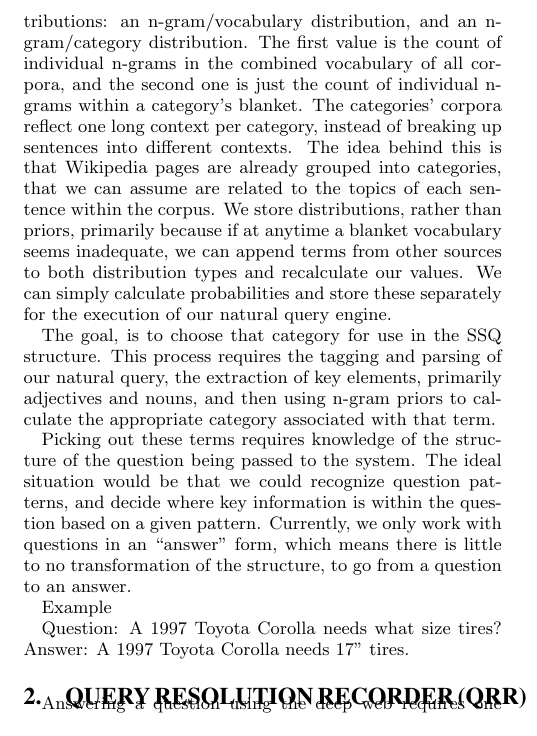
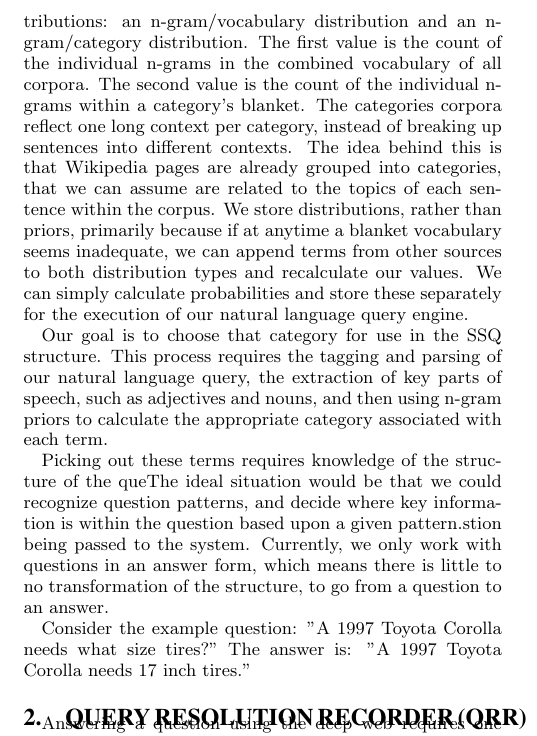
Before and after one commit to mehmetcelikel/ufmorpheus, a LaTeX document (paper/semsearch10/paper.tex, which reads paper/semsearch10/content/nlp.tex): part of one column of page 2 of 5, cut so that both start at the same text. Compiled offline with pdfLaTeX.

Commit message:
general editing

```diff
--- a/paper/semsearch10/content/nlp.tex
+++ b/paper/semsearch10/content/nlp.tex
@@ -1,12 +1,9 @@
 % Joir-dan stuff
 
-When we have completed our Wikipedia corpora from all the blankets in the category hierarchy, our system needs to make sense of the data for execution. The learning process involves the calculation of two n-gram frequency distributions: an n-gram/vocabulary distribution, and an n-gram/category distribution. The first value is the count of individual n-grams in the combined vocabulary of all corpora, and the second one is just the count of individual n-grams within a category’s blanket. The categories’ corpora reflect one long context per category, instead of breaking up sentences into different contexts. The idea behind this is that Wikipedia pages are already grouped into categories, that we can assume are related to the topics of each sentence within the corpus. We store distributions, rather than priors, primarily because if at anytime a blanket vocabulary seems inadequate, we can append terms from other sources to both distribution types and recalculate our values. We can simply calculate probabilities and store these separately for the execution of our natural query engine.
+When we have completed our Wikipedia corpora from all the blankets in the category hierarchy, our system needs to make sense of the data for execution. The learning process involves the calculation of two n-gram frequency distributions: an n-gram/vocabulary distribution and an n-gram/category distribution. The first value is the count of the individual n-grams in the combined vocabulary of all corpora. The second value is the count of the individual n-grams within a category's blanket. The categories corpora reflect one long context per category, instead of breaking up sentences into different contexts. The idea behind this is that Wikipedia pages are already grouped into categories, that we can assume are related to the topics of each sentence within the corpus. We store distributions, rather than priors, primarily because if at anytime a blanket vocabulary seems inadequate, we can append terms from other sources to both distribution types and recalculate our values. We can simply calculate probabilities and store these separately for the execution of our natural language query engine.
 
-The goal, is to choose that category for use in the SSQ structure. This process requires the tagging and parsing of our natural query, the extraction of key elements, primarily adjectives and nouns, and then using n-gram priors to calculate the appropriate category associated with that term.
+Our goal is to choose that category for use in the SSQ structure. This process requires the tagging and parsing of our natural language query, the extraction of key parts of speech, such as adjectives and nouns, and then using n-gram priors to calculate the appropriate category associated with each term.
 
-Picking out these terms requires knowledge of the structure of the question being passed to the system. The ideal situation would be that we could recognize question patterns, and decide where key information is within the question based on a given pattern. Currently, we only work with questions in an “answer” form, which means there is little to no transformation of the structure, to go from a question to an answer.
+Picking out these terms requires knowledge of the structure of the queThe ideal situation would be that we could recognize question patterns, and decide where key information is within the question based upon a given pattern.stion being passed to the system.  Currently, we only work with questions in an answer form, which means there is little to no transformation of the structure, to go from a question to an answer.
 
-Example
-
-Question: A 1997 Toyota Corolla needs what size tires?
-Answer:   A 1997 Toyota Corolla needs 17” tires.
+Consider the example question: "A 1997 Toyota Corolla needs what size tires?" The answer is: "A 1997 Toyota Corolla needs 17 inch tires."
```
